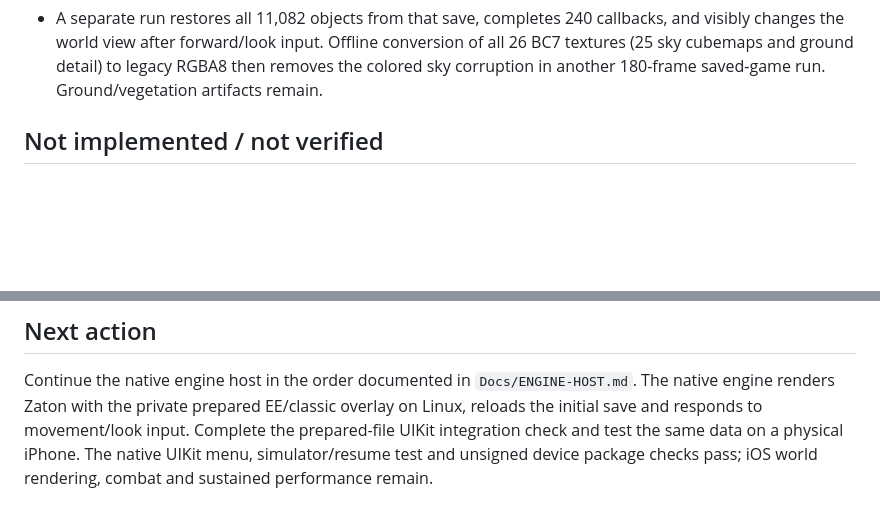
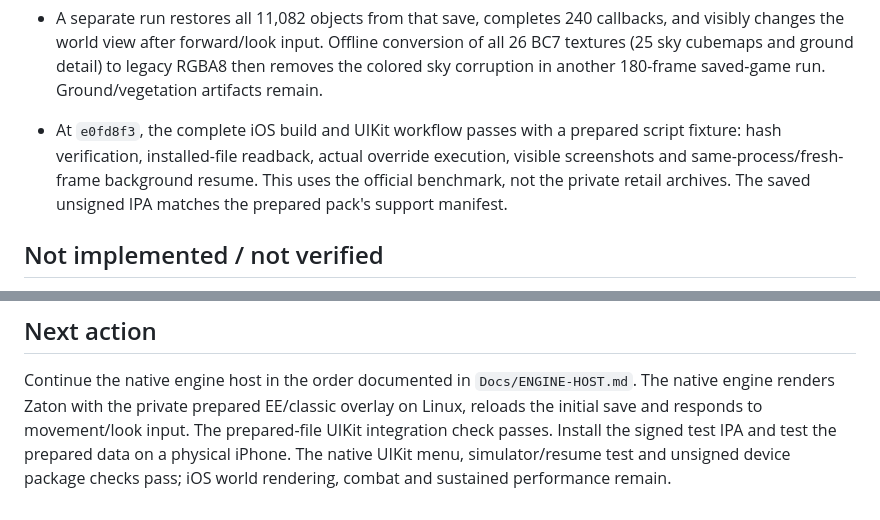
Before and after one commit to Lupc9102/stalker-ios, a Markdown page: STATUS.md, 2 parts joined by grey strips. GitHub-like rendering; blank space fills up the shorter version.

```diff
--- a/STATUS.md
+++ b/STATUS.md
@@ -82,6 +82,11 @@
   Offline conversion of all 26 BC7 textures (25 sky cubemaps and ground detail)
   to legacy RGBA8 then removes the colored sky corruption in another 180-frame
   saved-game run. Ground/vegetation artifacts remain.
+- At `e0fd8f3`, the complete iOS build and UIKit workflow passes with a prepared
+  script fixture: hash verification, installed-file readback, actual override
+  execution, visible screenshots and same-process/fresh-frame background resume.
+  This uses the official benchmark, not the private retail archives. The saved
+  unsigned IPA matches the prepared pack's support manifest.
 
 ## Not implemented / not verified
 
@@ -131,8 +136,8 @@ Artifact details and verification limits are in
 
 Continue the native engine host in the order documented in `Docs/ENGINE-HOST.md`.
 The native engine renders Zaton with the private prepared EE/classic overlay
-on Linux, reloads the initial save and responds to movement/look input. Complete
-the prepared-file UIKit integration check and test the same data on a physical
-iPhone. The native UIKit menu,
+on Linux, reloads the initial save and responds to movement/look input. The
+prepared-file UIKit integration check passes. Install the signed test IPA and
+test the prepared data on a physical iPhone. The native UIKit menu,
 simulator/resume test and unsigned device package checks pass; iOS world
 rendering, combat and sustained performance remain.
```
Also changed, not shown: Docs/verification/native-ios-runtime.md (+28 -3 lines), Docs/verification/retail-startup.md (+8 -0 lines).
